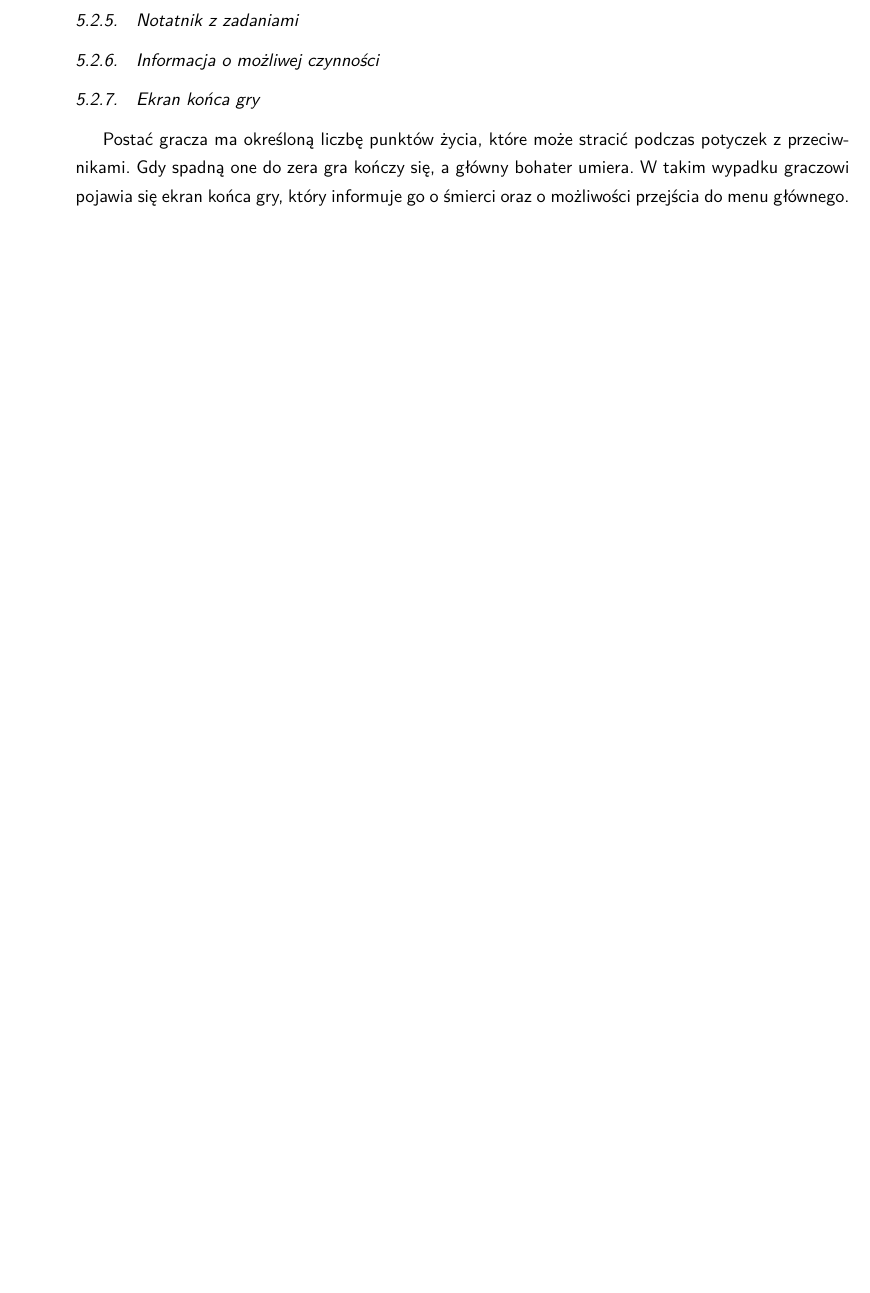
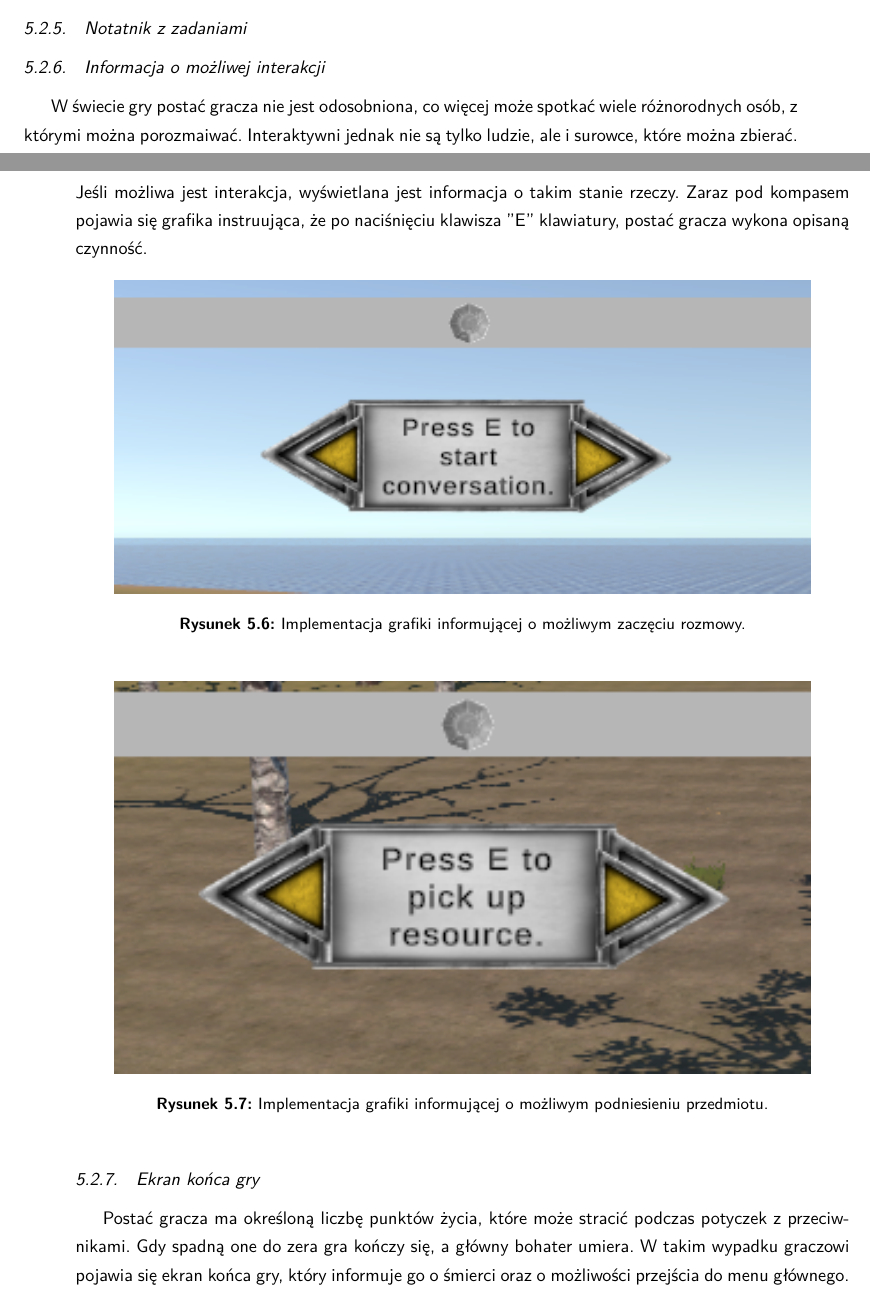
Before and after one commit to YetAnotherSpieskowcy/RTS, a LaTeX thesis (docs/main.tex, which reads docs/chapters/implementacja/ui_imp.tex): part of page 33 of 48 before the commit and two parts of pages 32 and 33 of 49 after it, the two joined at a grey line, cut so that both start at the same text, the shorter picture padded with empty space. Compiled offline with LuaLaTeX.

Commit message:
rewriting imp_ui: interaction info

```diff
--- a/docs/chapters/implementacja/ui_imp.tex
+++ b/docs/chapters/implementacja/ui_imp.tex
@@ -75,7 +75,21 @@ poprzez ponowne naciśnięcie klawisza "Z" potwierdzi on zapis.
 
 \subsection{Notatnik z zadaniami}
 
-\subsection{Informacja o możliwej czynności}
+
+\subsection{Informacja o możliwej interakcji}
+W świecie gry postać gracza nie jest odosobniona, co więcej może spotkać wiele różnorodnych osób, z którymi można porozmaiwać. Interaktywni
+jednak nie są tylko ludzie, ale i surowce, które można zbierać. Jeśli możliwa jest interakcja,  wyświetlana jest informacja o takim stanie
+ rzeczy. Zaraz pod kompasem pojawia się grafika instruująca, że po naciśnięciu klawisza "E" klawiatury, postać gracza wykona opisaną czynność.
+ \begin{figure}[htbp]
+    \centering
+    \includegraphics[width=0.9\textwidth]{images/ui/interakcja_rozmowa.png}
+    \caption{Implementacja grafiki informującej o możliwym zaczęciu rozmowy.}\label{fig:rozmow}
+\end{figure}
+\begin{figure}[htbp]
+    \centering
+    \includegraphics[width=0.9\textwidth]{images/ui/interakcja_podnieś.png}
+    \caption{Implementacja grafiki informującej o możliwym podniesieniu przedmiotu.}\label{fig:przedmio}
+\end{figure}
 
 \subsection{Ekran końca gry}
 Postać gracza ma określoną liczbę punktów życia, które może stracić podczas potyczek z przeciwnikami. Gdy spadną one do zera gra kończy się, a główny bohater umiera.
```
Also changed, not shown: docs/images/ui/interakcja_podnieś.png (added), docs/images/ui/interakcja_rozmowa.png (added).
